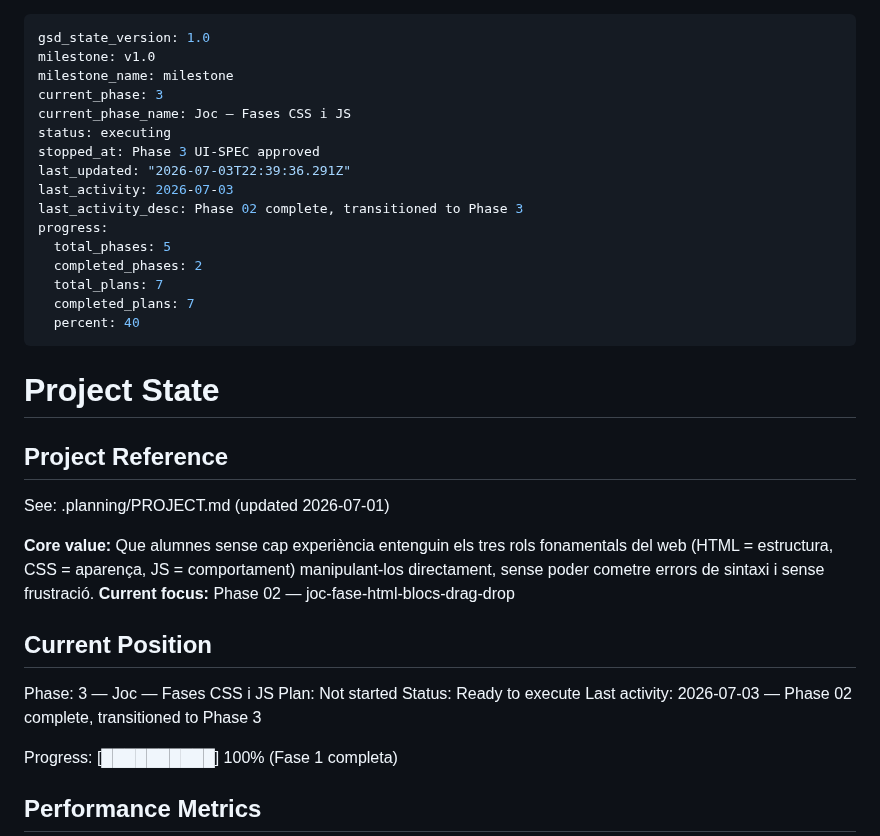
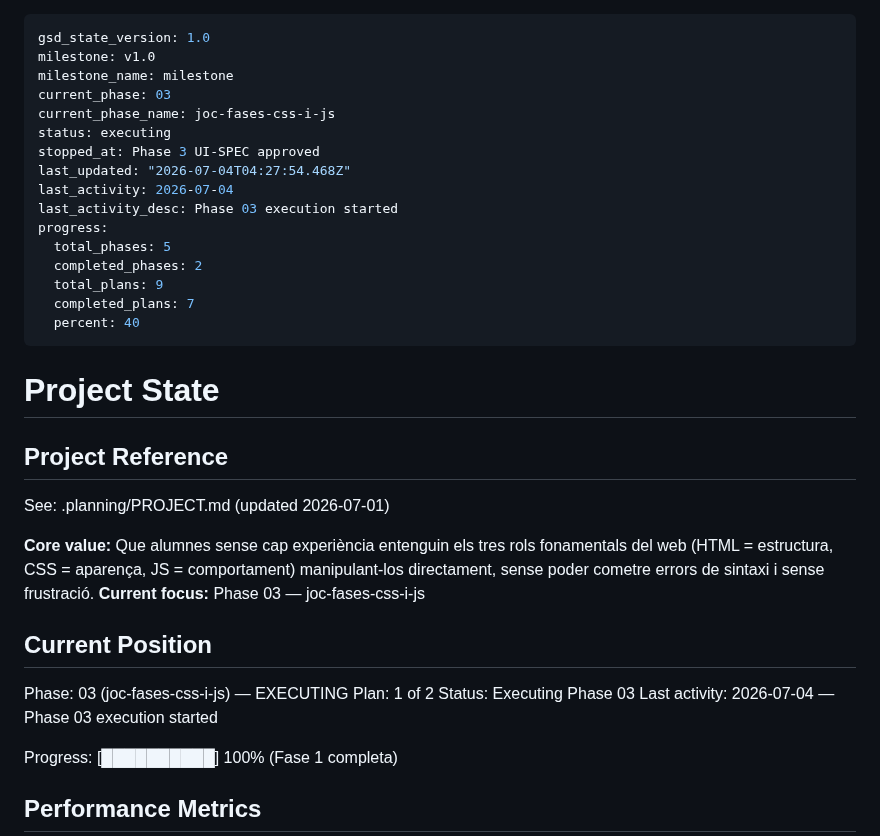
Before and after one commit to rogeraclaro/codearena, a Markdown page: .planning/STATE.md, the part around the change. Drawn GitHub-style.

Commit message:
docs(phase-03): update tracking after wave 1

```diff
--- a/.planning/STATE.md
+++ b/.planning/STATE.md
@@ -2,17 +2,17 @@
 gsd_state_version: 1.0
 milestone: v1.0
 milestone_name: milestone
-current_phase: 3
-current_phase_name: Joc — Fases CSS i JS
+current_phase: 03
+current_phase_name: joc-fases-css-i-js
 status: executing
 stopped_at: Phase 3 UI-SPEC approved
-last_updated: "2026-07-03T22:39:36.291Z"
-last_activity: 2026-07-03
-last_activity_desc: Phase 02 complete, transitioned to Phase 3
+last_updated: "2026-07-04T04:27:54.468Z"
+last_activity: 2026-07-04
+last_activity_desc: Phase 03 execution started
 progress:
   total_phases: 5
   completed_phases: 2
-  total_plans: 7
+  total_plans: 9
   completed_plans: 7
   percent: 40
 ---
@@ -24,14 +24,14 @@ progress:
 See: .planning/PROJECT.md (updated 2026-07-01)
 
 **Core value:** Que alumnes sense cap experiència entenguin els tres rols fonamentals del web (HTML = estructura, CSS = aparença, JS = comportament) manipulant-los directament, sense poder cometre errors de sintaxi i sense frustració.
-**Current focus:** Phase 02 — joc-fase-html-blocs-drag-drop
+**Current focus:** Phase 03 — joc-fases-css-i-js
 
 ## Current Position
 
-Phase: 3 — Joc — Fases CSS i JS
-Plan: Not started
-Status: Ready to execute
-Last activity: 2026-07-03 — Phase 02 complete, transitioned to Phase 3
+Phase: 03 (joc-fases-css-i-js) — EXECUTING
+Plan: 1 of 2
+Status: Executing Phase 03
+Last activity: 2026-07-04 — Phase 03 execution started
 
 Progress: [██████████] 100% (Fase 1 completa)
 
```
Also changed, not shown: .planning/ROADMAP.md (+3 -3 lines).
